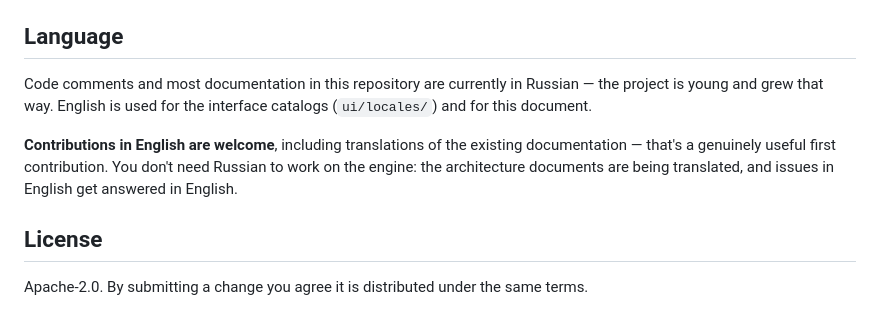
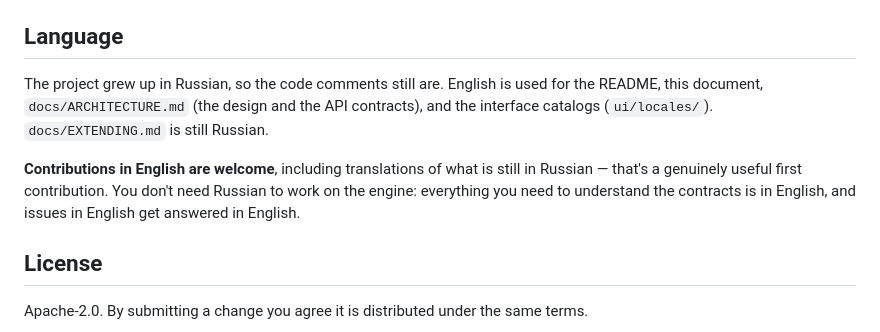
Before and after one commit to GlukerR/Tanyra3D, a Markdown page: CONTRIBUTING.md, the part around the change. GitHub-like rendering.

```diff
--- a/CONTRIBUTING.md
+++ b/CONTRIBUTING.md
@@ -124,13 +124,13 @@ whether it may be redistributed. Without that the model isn't accepted.
 
 ## Language
 
-Code comments and most documentation in this repository are currently in Russian — the
-project is young and grew that way. English is used for the interface catalogs
-(`ui/locales/`) and for this document.
+The project grew up in Russian, so the code comments still are. English is used for the
+README, this document, `docs/ARCHITECTURE.md` (the design and the API contracts), and the
+interface catalogs (`ui/locales/`). `docs/EXTENDING.md` is still Russian.
 
-**Contributions in English are welcome**, including translations of the existing
-documentation — that's a genuinely useful first contribution. You don't need Russian to
-work on the engine: the architecture documents are being translated, and issues in
+**Contributions in English are welcome**, including translations of what is still in
+Russian — that's a genuinely useful first contribution. You don't need Russian to work on
+the engine: everything you need to understand the contracts is in English, and issues in
 English get answered in English.
 
 ## License
```
Also changed, not shown: README.md (+7 -7 lines).
